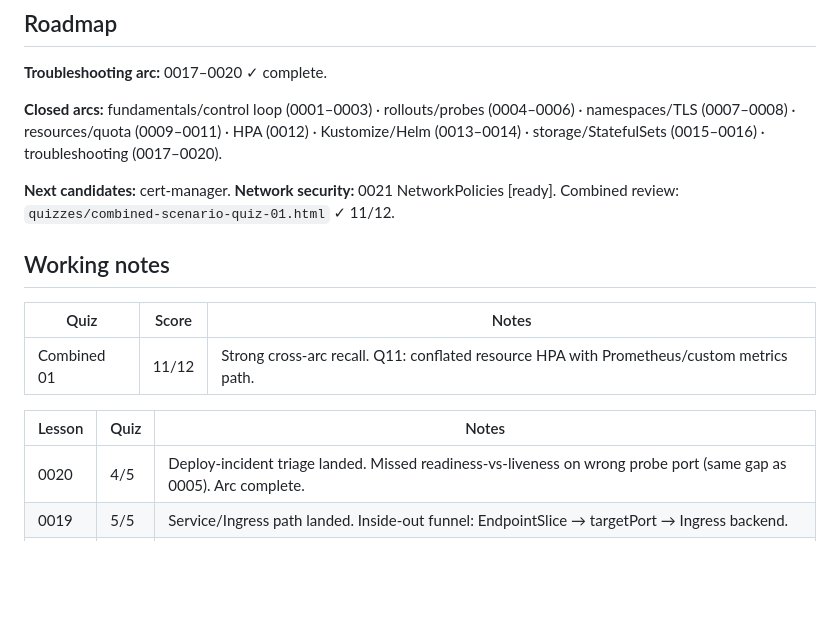
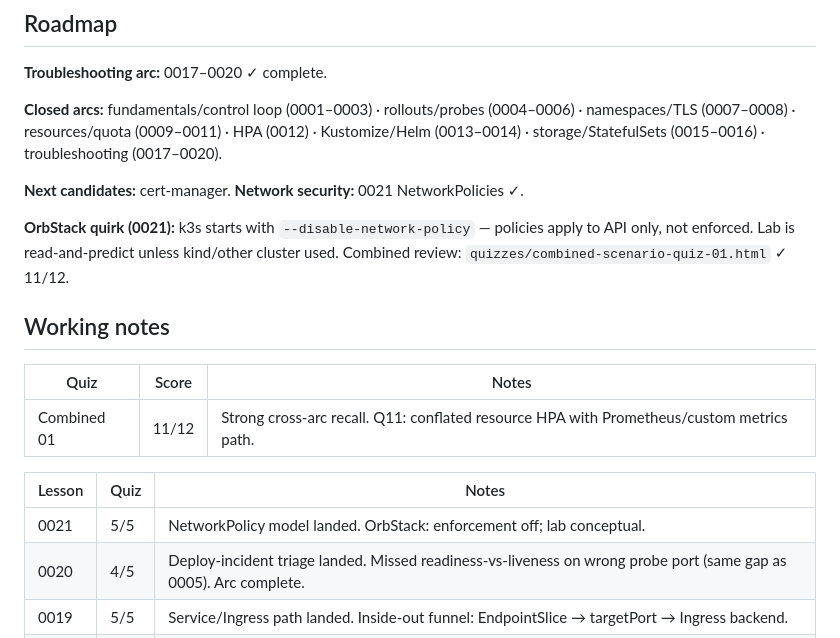
Before and after one commit to zevlo/lab, a Markdown page: teach/kubernetes/NOTES.md, the part around the change. Rendered like a GitHub page; blank space fills up the shorter version.

Commit message:
complete lesson 0021

```diff
--- a/teach/kubernetes/NOTES.md
+++ b/teach/kubernetes/NOTES.md
@@ -38,7 +38,9 @@ Scratchpad for teaching preferences and session history. Per the teach skill: pr
 
 **Closed arcs:** fundamentals/control loop (0001–0003) · rollouts/probes (0004–0006) · namespaces/TLS (0007–0008) · resources/quota (0009–0011) · HPA (0012) · Kustomize/Helm (0013–0014) · storage/StatefulSets (0015–0016) · troubleshooting (0017–0020).
 
-**Next candidates:** cert-manager. **Network security:** 0021 NetworkPolicies [ready]. Combined review: `quizzes/combined-scenario-quiz-01.html` ✓ 11/12.
+**Next candidates:** cert-manager. **Network security:** 0021 NetworkPolicies ✓.
+
+**OrbStack quirk (0021):** k3s starts with `--disable-network-policy` — policies apply to API only, not enforced. Lab is read-and-predict unless kind/other cluster used. Combined review: `quizzes/combined-scenario-quiz-01.html` ✓ 11/12.
 
 ## Working notes
 
@@ -48,6 +50,7 @@ Scratchpad for teaching preferences and session history. Per the teach skill: pr
 
 | Lesson | Quiz | Notes |
 |--------|------|-------|
+| 0021 | 5/5 | NetworkPolicy model landed. OrbStack: enforcement off; lab conceptual. |
 | 0020 | 4/5 | Deploy-incident triage landed. Missed readiness-vs-liveness on wrong probe port (same gap as 0005). Arc complete. |
 | 0019 | 5/5 | Service/Ingress path landed. Inside-out funnel: EndpointSlice → targetPort → Ingress backend. |
 | 0018 | 5/5 | Pod failure modes landed. User validates break/fix via separate YAML or vim edit workflow. |
```
Also changed, not shown: 1 other file.
